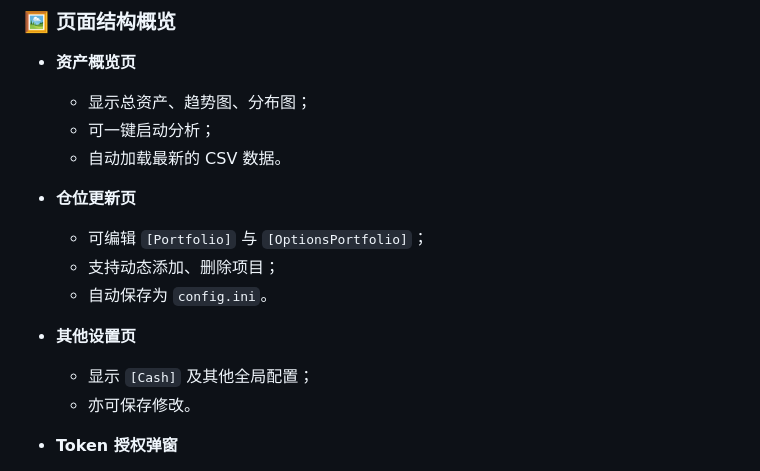
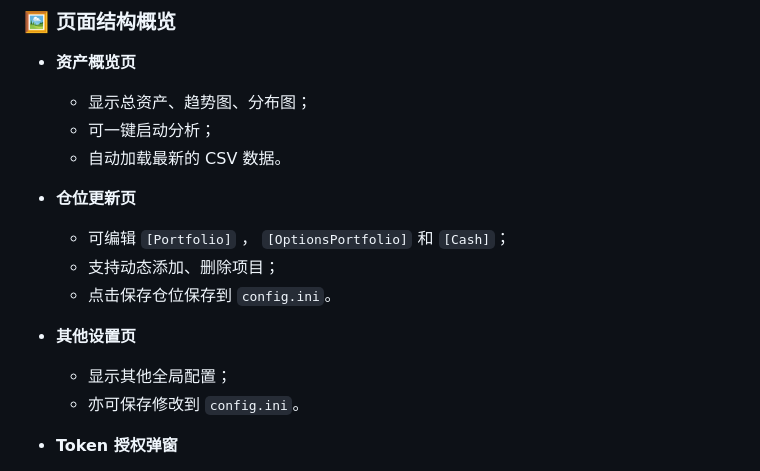
Before and after one commit to zhuangzhuang131419/stock_monitor, a Markdown page: README.md, the part around the change. Rendered like a GitHub page.

```diff
--- a/README.md
+++ b/README.md
@@ -135,13 +135,13 @@ datetime
   - 自动加载最新的 CSV 数据。
 
 - **仓位更新页**
-  - 可编辑 `[Portfolio]` 与 `[OptionsPortfolio]`；
+  - 可编辑 `[Portfolio]` ， `[OptionsPortfolio]` 和 `[Cash]`；
   - 支持动态添加、删除项目；
-  - 自动保存为 `config.ini`。
+  - 点击保存仓位保存到 `config.ini`。
 
 - **其他设置页**
-  - 显示 `[Cash]` 及其他全局配置；
-  - 亦可保存修改。
+  - 显示其他全局配置；
+  - 亦可保存修改到 `config.ini`。
 
 - **Token 授权弹窗**
   - 验证用户 GitHub Token；
```
